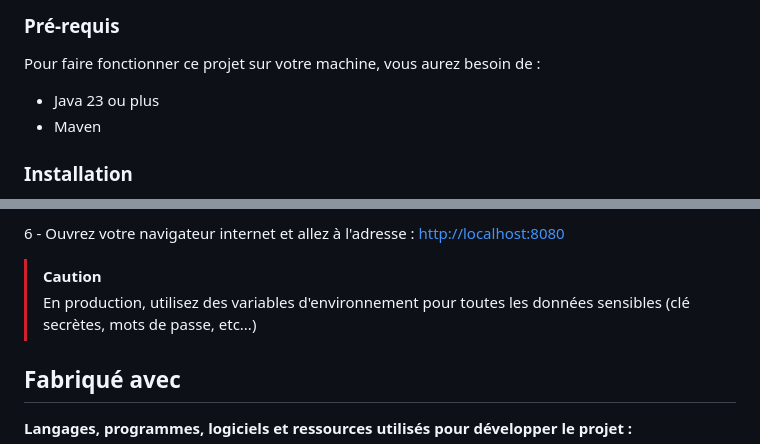
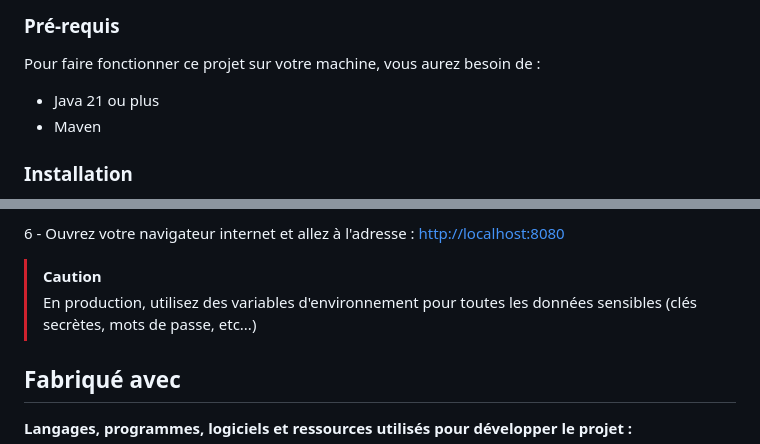
Before and after one commit to Prozakk33/Bloc3-JoParis, a Markdown page: README.MD, 2 parts joined by grey strips. GitHub-like rendering.

Commit message:
MAJ Readme

```diff
--- a/README.MD
+++ b/README.MD
@@ -25,7 +25,7 @@ Entrez ici les instructions pour bien débuter avec votre projet...
 
 Pour faire fonctionner ce projet sur votre machine, vous aurez besoin de :
 
--   Java 23 ou plus
+-   Java 21 ou plus
 -   Maven
 
 ### Installation
@@ -53,7 +53,7 @@ Pour faire fonctionner ce projet sur votre machine, vous aurez besoin de :
 6 - Ouvrez votre navigateur internet et allez à l'adresse : [http://localhost:8080](http://localhost:8080)
 
 > [!CAUTION]
-> En production, utilisez des variables d'environnement pour toutes les données sensibles (clé secrètes, mots de passe, etc...)
+> En production, utilisez des variables d'environnement pour toutes les données sensibles (clés secrètes, mots de passe, etc...)
 
 ## Fabriqué avec
 
```
Also changed, not shown: other parts of README.MD (+1 -1 lines).
